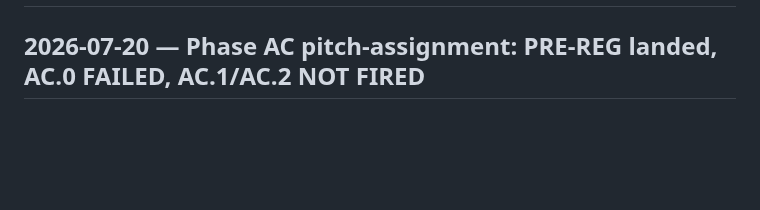
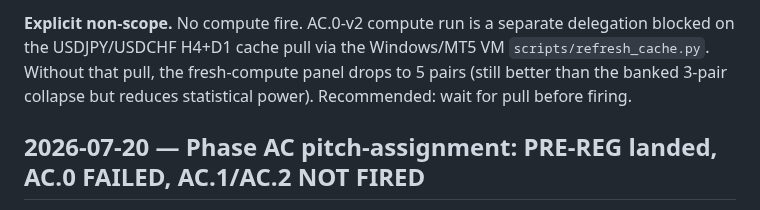
Before and after one commit to TheFinix13/finance-research-experiments, a Markdown page: ai_context.md, the part around one of its changes. GitHub-like rendering; blank space fills up the shorter version.

```diff
--- a/ai_context.md
+++ b/ai_context.md
@@ -2,3 +81,9 @@
+**Explicit non-scope.** No compute fire. AC.0-v2 compute run is a
+separate delegation blocked on the USDJPY/USDCHF H4+D1 cache pull via
+the Windows/MT5 VM `scripts/refresh_cache.py`. Without that pull, the
+fresh-compute panel drops to 5 pairs (still better than the banked
+3-pair collapse but reduces statistical power). Recommended: wait for
+pull before firing.
 
 ## 2026-07-20 — Phase AC pitch-assignment: PRE-REG landed, AC.0 FAILED, AC.1/AC.2 NOT FIRED
 
```
Also changed, not shown: other parts of ai_context.md (+80 -1 lines).
